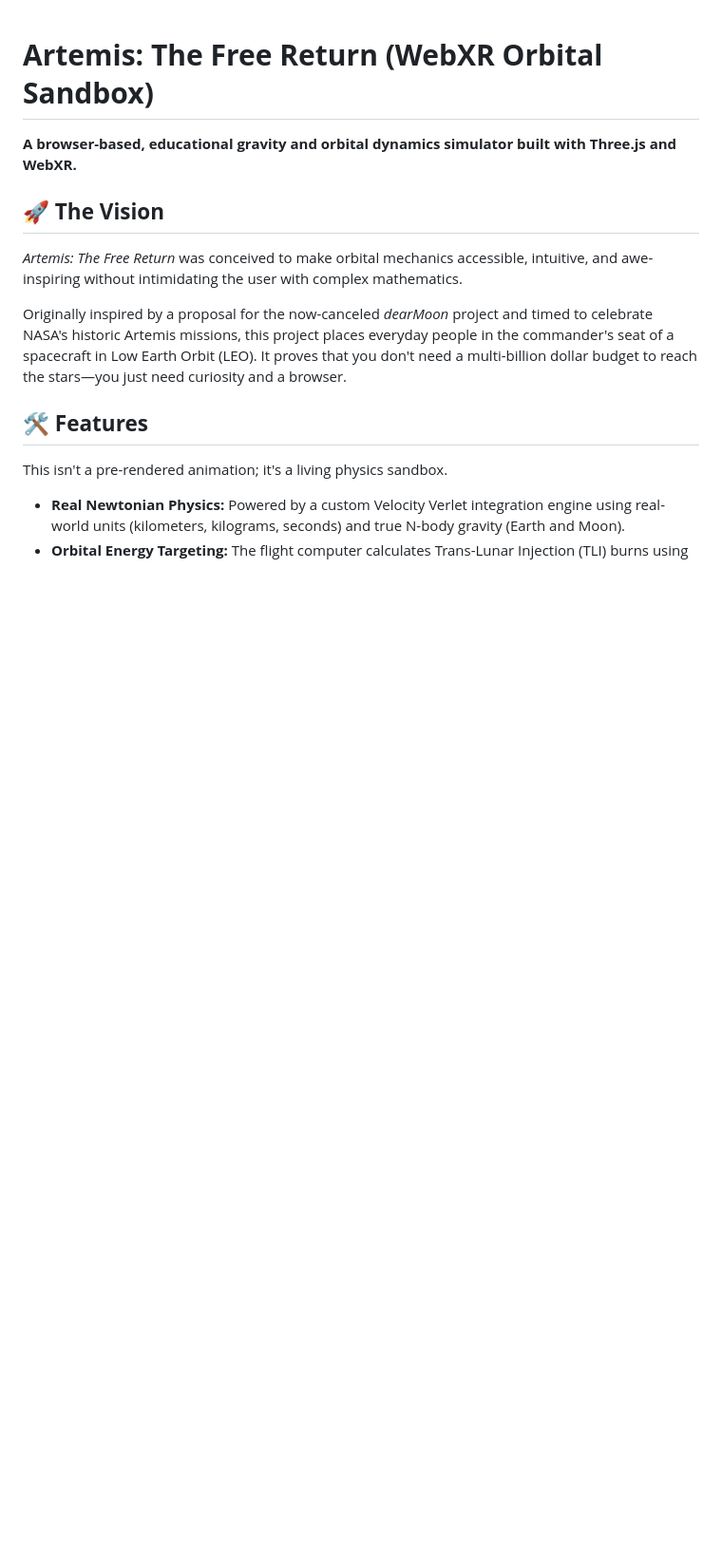
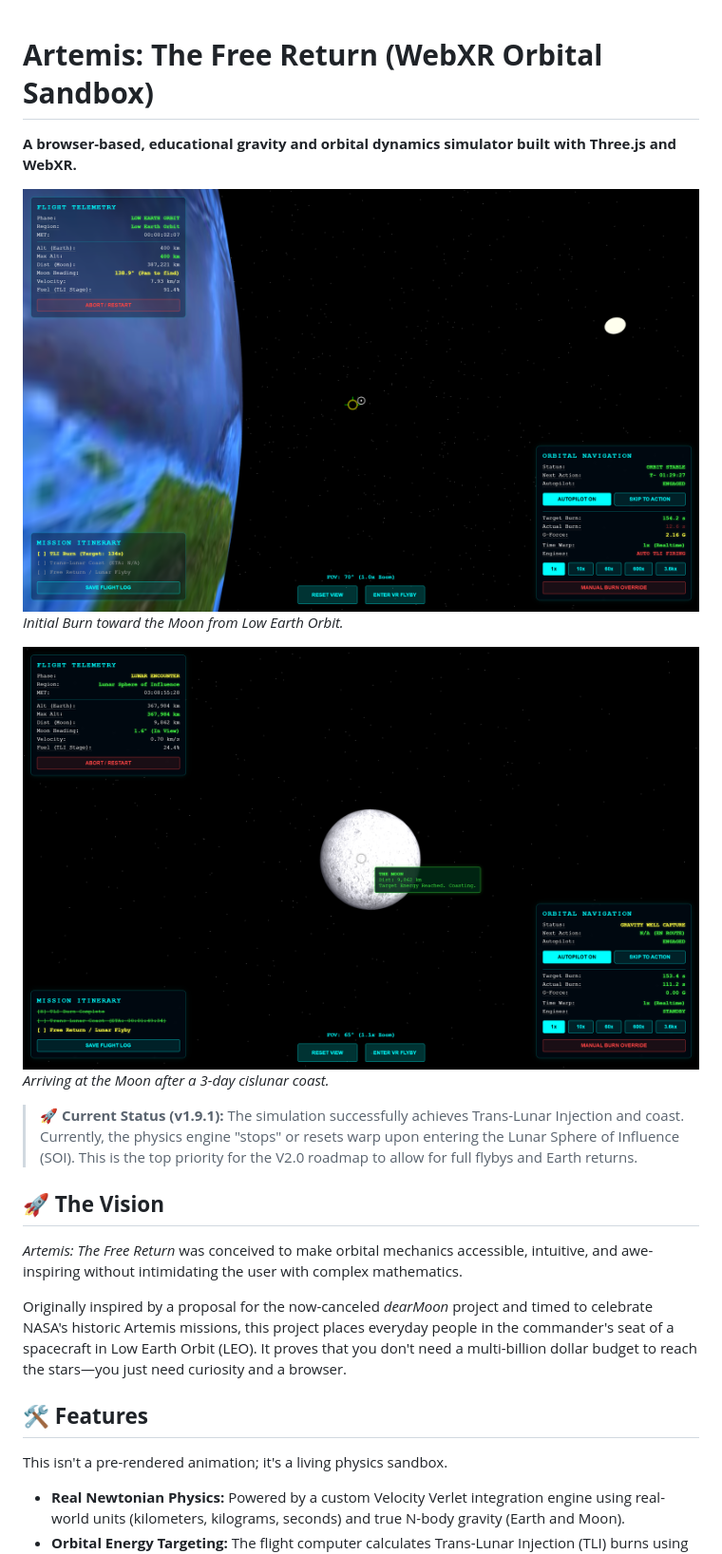
Before and after one commit to wulfdesign/lunar-flyby-xr, a Markdown page: README.md, the part around the change. Shown at 95% size. Rendered like a GitHub page; pictures changed too: Lunar-Flyby-XR_Screenshot_LEO-Orbit-TMI-BurnStart_2026-03-31.png (added), LunarFlybyXR_Screenshot_AtMoon_2026-03-31.png (added); blank space fills up the shorter version.

Commit message:
official github launch with screenshots and status update

```diff
--- a/README.md
+++ b/README.md
@@ -1,6 +1,14 @@
 # **Artemis: The Free Return (WebXR Orbital Sandbox)**
 
 **A browser-based, educational gravity and orbital dynamics simulator built with Three.js and WebXR.**
+
+![LEO Orbit TMI Burn Start](Lunar-Flyby-XR_Screenshot_LEO-Orbit-TMI-BurnStart_2026-03-31.png)
+*Initial Burn toward the Moon from Low Earth Orbit.*
+
+![At the Moon](LunarFlybyXR_Screenshot_AtMoon_2026-03-31.png)
+*Arriving at the Moon after a 3-day cislunar coast.*
+
+> **🚀 Current Status (v1.9.1):** The simulation successfully achieves Trans-Lunar Injection and coast. Currently, the physics engine "stops" or resets warp upon entering the Lunar Sphere of Influence (SOI). This is the top priority for the V2.0 roadmap to allow for full flybys and Earth returns.
 
 ## **🚀 The Vision**
 
```
Also changed, not shown: Tasks.md (+3 -1 lines), devlog.md (+12 -0 lines), Screenshot 2026-03-30 193543.png (added), Screenshot 2026-03-30 205451.png (added), 1 other file.
